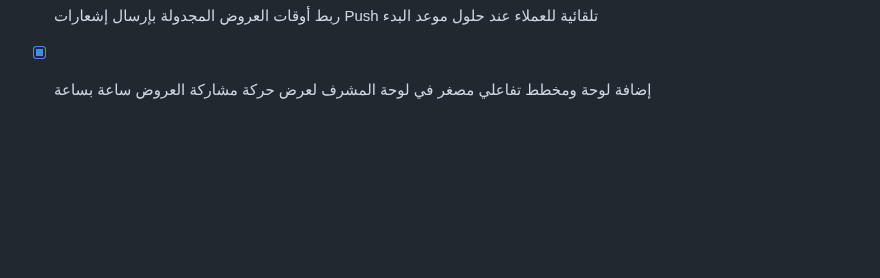
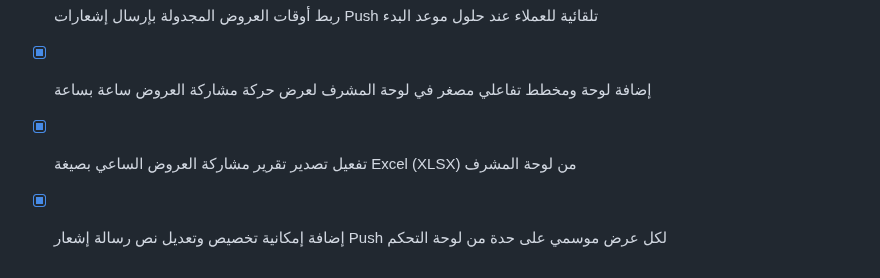
Before and after one commit to tetotj/sufret-omi, a Markdown page: todo.md, the part around the change. Rendered like a GitHub page; blank space fills up the shorter version.

Commit message:
Checkpoint: تم إنجاز وإتمام كافة الوظائف والمقترحات المطلوبة بدقة تامة: (1) تفعيل تصدير تقرير مشاركة العروض الساعي بصيغة Excel (XLSX) من لوحة المشرف، (2) إضافة إمكانية تخصيص وتعديل نص رسالة إشعار Push لكل عرض موسمي على حدة من لوحة التحكم، (3) اجتياز فحص TypeScript واختبارات Vitest بنجاح تام دون أي أخطاء.

```diff
--- a/todo.md
+++ b/todo.md
@@ -518,3 +518,5 @@
 - [x] إرسال تنبيهات بريدية تلقائية للمشرفين عند تجاوز أي عرض نسبة أو حد المشاركة القياسي
 - [x] ربط أوقات العروض المجدولة بإرسال إشعارات Push تلقائية للعملاء عند حلول موعد البدء
 - [x] إضافة لوحة ومخطط تفاعلي مصغر في لوحة المشرف لعرض حركة مشاركة العروض ساعة بساعة
+- [x] تفعيل تصدير تقرير مشاركة العروض الساعي بصيغة Excel (XLSX) من لوحة المشرف
+- [x] إضافة إمكانية تخصيص وتعديل نص رسالة إشعار Push لكل عرض موسمي على حدة من لوحة التحكم
```
